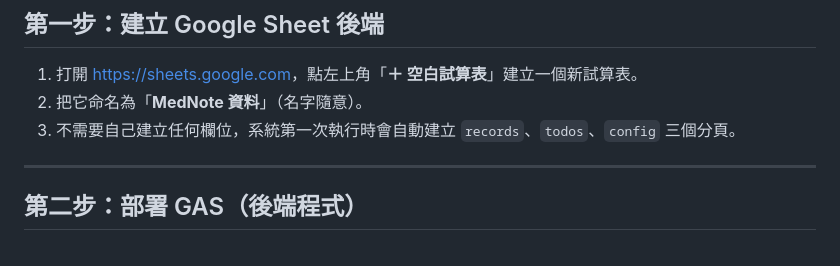
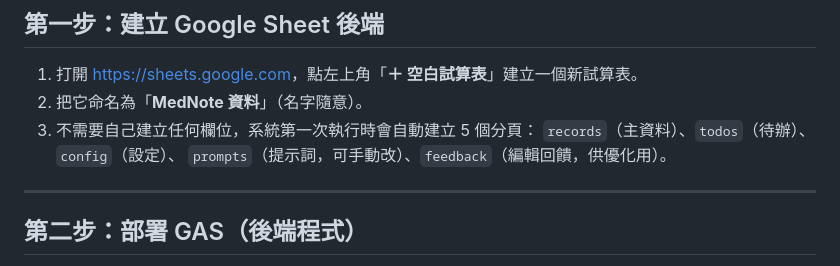
Before and after one commit to mewmew0221-cat/voice-recorder, a Markdown page: README.md, the part around one of its changes. Rendered like a GitHub page.

```diff
--- a/README.md
+++ b/README.md
@@ -23,7 +23,9 @@ MedNote 是一套「醫療語音紀錄整理系統」。你把已經轉成文字
 
 1. 打開 <https://sheets.google.com>，點左上角「**＋ 空白試算表**」建立一個新試算表。
 2. 把它命名為「**MedNote 資料**」（名字隨意）。
-3. 不需要自己建立任何欄位，系統第一次執行時會自動建立 `records`、`todos`、`config` 三個分頁。
+3. 不需要自己建立任何欄位，系統第一次執行時會自動建立 5 個分頁：
+   `records`（主資料）、`todos`（待辦）、`config`（設定）、
+   `prompts`（提示詞，可手動改）、`feedback`（編輯回饋，供優化用）。
 
 ---
 
```
Also changed, not shown: other parts of README.md (+56 -0 lines).
